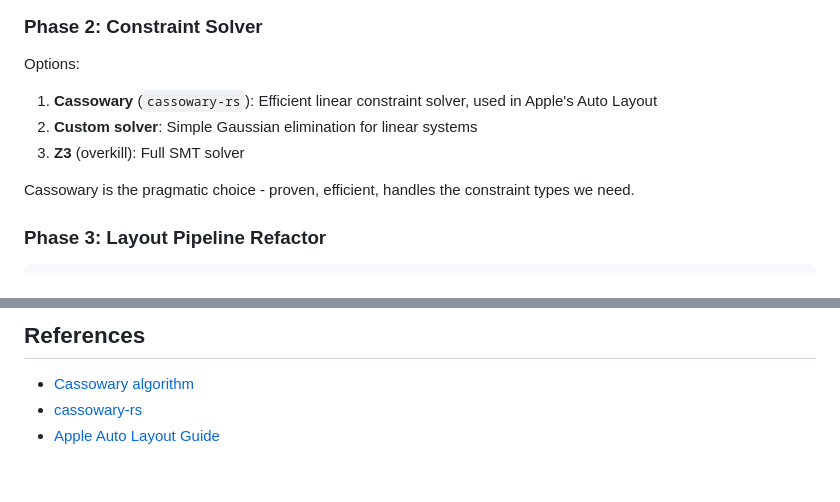
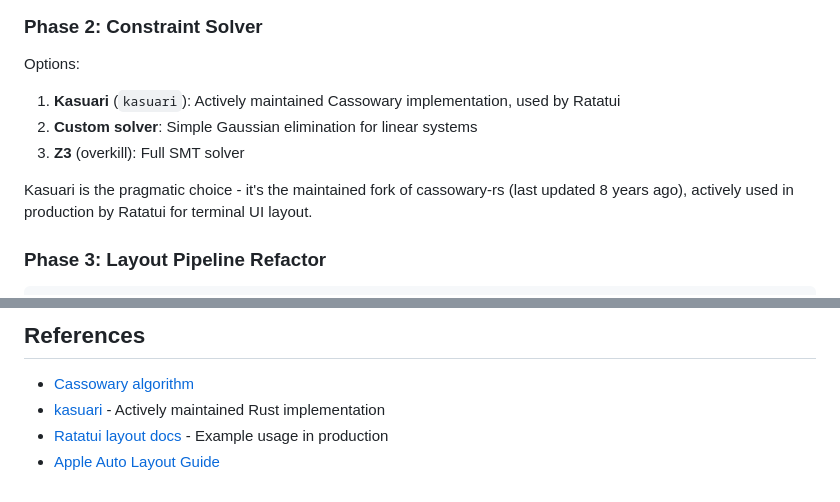
Before and after one commit to kervel/agent-illustrator, a Markdown page: docs/spec-constraint-solver.md, 2 parts joined by grey strips. GitHub-like rendering.

Commit message:
Use kasuari instead of abandoned cassowary-rs
kasuari is the actively maintained fork used by Ratatui,
while cassowary-rs hasn't been updated in 8 years.

Co-Authored-By: Claude Opus 4.5 <noreply@anthropic.com>

```diff
--- a/docs/spec-constraint-solver.md
+++ b/docs/spec-constraint-solver.md
@@ -166,11 +166,12 @@ struct Variable {
 ### Phase 2: Constraint Solver
 
 Options:
-1. **Cassowary** (`cassowary-rs`): Efficient linear constraint solver, used in Apple's Auto Layout
+1. **Kasuari** (`kasuari`): Actively maintained Cassowary implementation, used by Ratatui
 2. **Custom solver**: Simple Gaussian elimination for linear systems
 3. **Z3** (overkill): Full SMT solver
 
-Cassowary is the pragmatic choice - proven, efficient, handles the constraint types we need.
+Kasuari is the pragmatic choice - it's the maintained fork of cassowary-rs (last updated 8 years ago),
+actively used in production by Ratatui for terminal UI layout.
 
 ### Phase 3: Layout Pipeline Refactor
 
@@ -232,5 +233,6 @@ ellipse op1 [contains: mjA1 mjB1, padding: 30]
 ## References
 
 - [Cassowary algorithm](https://constraints.cs.washington.edu/cassowary/)
-- [cassowary-rs](https://crates.io/crates/cassowary)
+- [kasuari](https://github.com/ratatui/kasuari) - Actively maintained Rust implementation
+- [Ratatui layout docs](https://docs.rs/ratatui/latest/ratatui/layout/index.html) - Example usage in production
 - [Apple Auto Layout Guide](https://developer.apple.com/library/archive/documentation/UserExperience/Conceptual/AutolayoutPG/)
```
